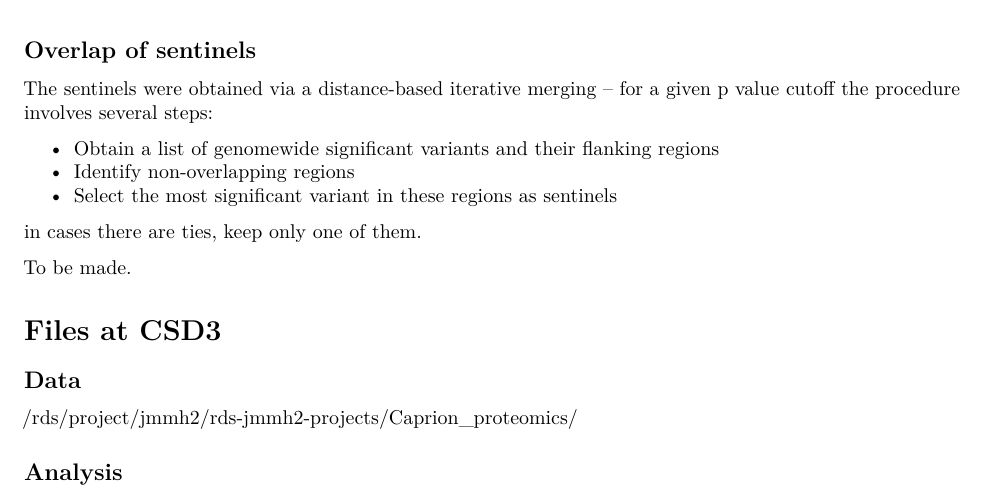
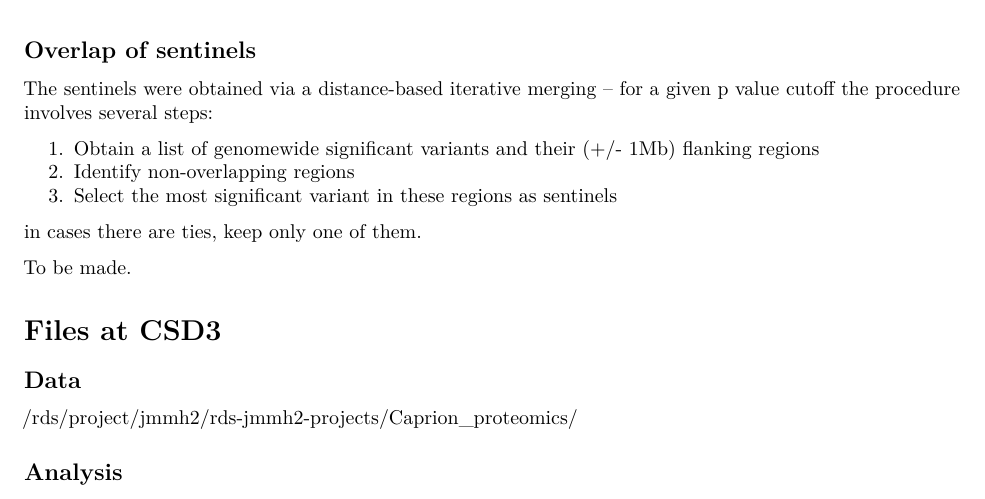
Before and after one commit to jinghuazhao/Caprion, an R Markdown document (utils/ppr.Rmd): part of page 2 of 3, cut so that both start at the same text. Rendered offline with R 4.5, knitr and Pandoc, then LaTeX, with nearby package versions; some code elsewhere in the file could not run offline.

Commit message:
utilities

```diff
--- a/utils/ppr.Rmd
+++ b/utils/ppr.Rmd
@@ -48,9 +48,9 @@ The plot was produced with miamiplot() function in R/gap.
 
 The sentinels were obtained via a distance-based iterative merging -- for a given p value cutoff the procedure involves several steps:
 
-* Obtain a list of genomewide significant variants and their flanking regions
-* Identify non-overlapping regions
-* Select the most significant variant in these regions as sentinels
+1. Obtain a list of genomewide significant variants and their (+/- 1Mb) flanking regions
+2. Identify non-overlapping regions
+3. Select the most significant variant in these regions as sentinels
 
 in cases there are ties, keep only one of them.
 
```
